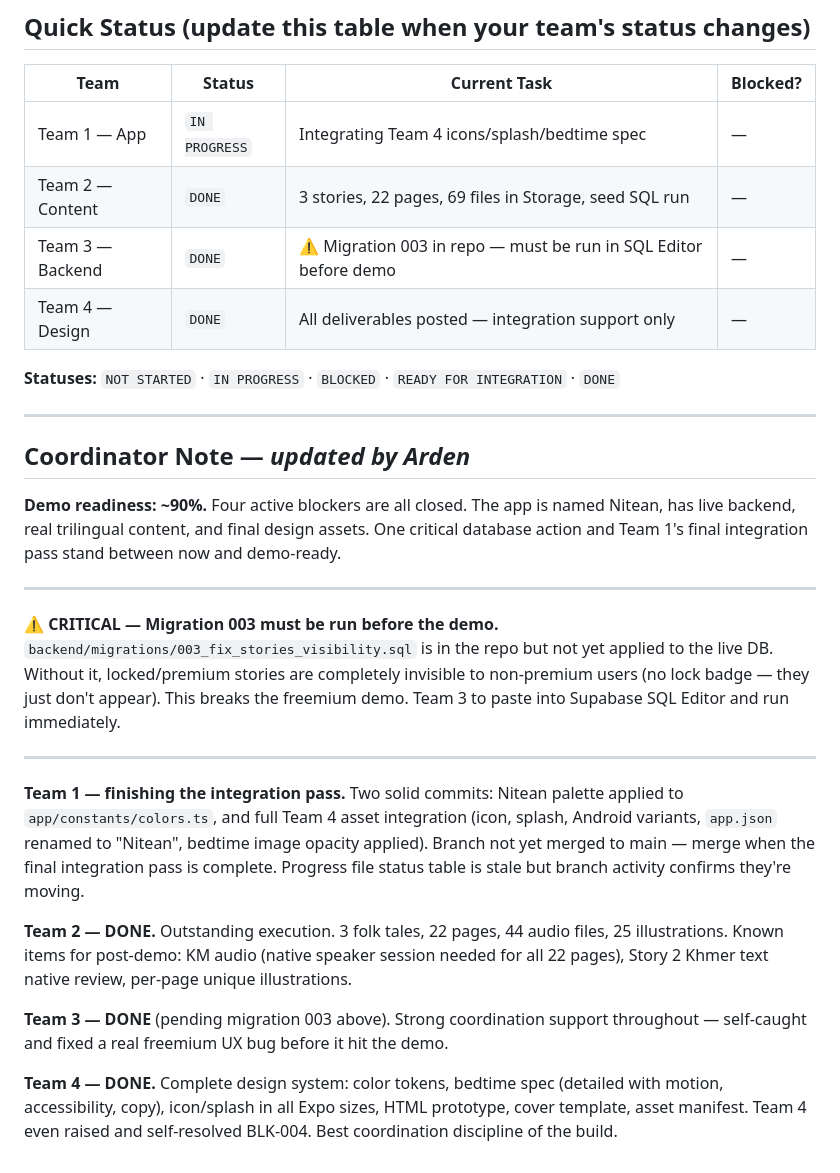
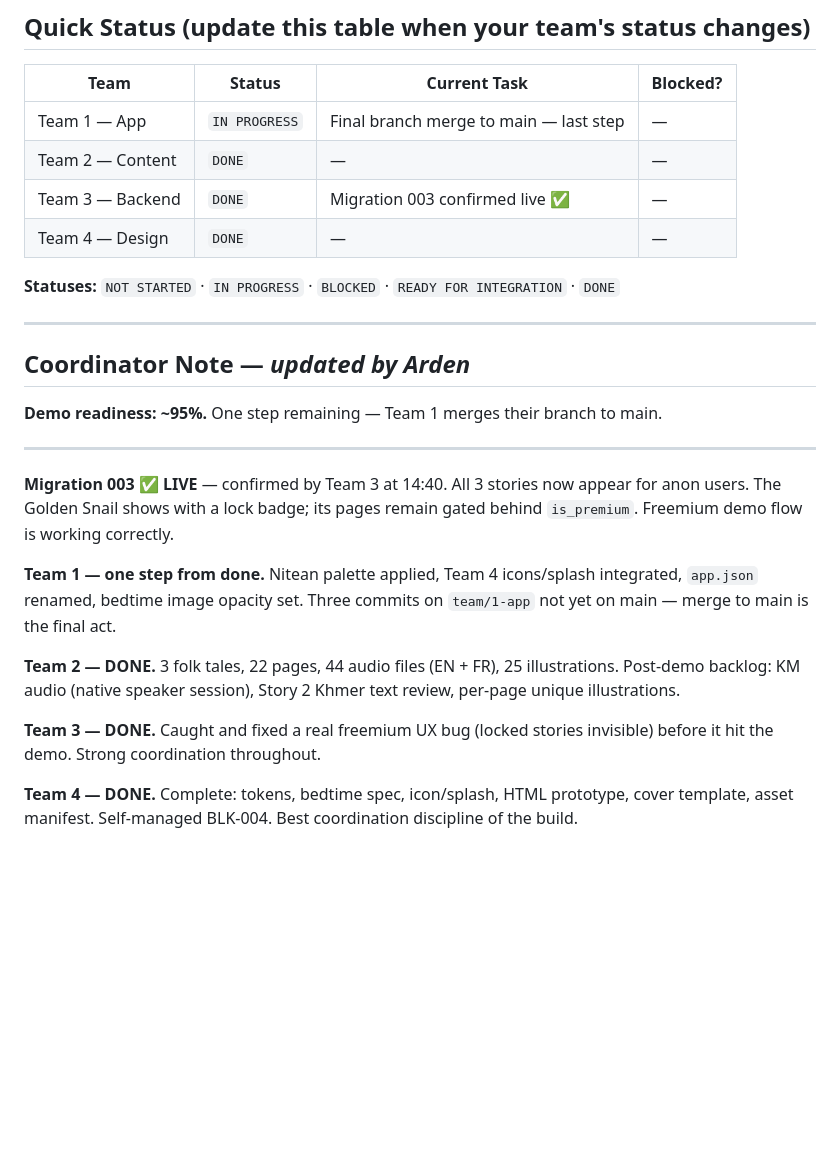
Before and after one commit to michaelwolfsdensigma/trilingual-tales, a Markdown page: team-progress/README.md, the part around the change. Drawn GitHub-style; blank space fills up the shorter version.

Commit message:
progress(coordinator): 95% demo ready — migration 003 live, Team 1 final merge pending
Migration 003 confirmed live by Team 3 at 14:40 — freemium gate working.
All 3 stories visible; locked story shows badge, pages still gated.
Team 1 branch merge to main is the only remaining step.

Co-Authored-By: Claude Sonnet 4.6 <noreply@anthropic.com>

```diff
--- a/team-progress/README.md
+++ b/team-progress/README.md
@@ -52,10 +52,10 @@ Example: `progress(team-3): Supabase credentials posted to INTEGRATION.md`
 
 | Team | Status | Current Task | Blocked? |
 |------|--------|-------------|---------|
-| Team 1 — App | `IN PROGRESS` | Integrating Team 4 icons/splash/bedtime spec | — |
-| Team 2 — Content | `DONE` | 3 stories, 22 pages, 69 files in Storage, seed SQL run | — |
-| Team 3 — Backend | `DONE` | ⚠️ Migration 003 in repo — must be run in SQL Editor before demo | — |
-| Team 4 — Design | `DONE` | All deliverables posted — integration support only | — |
+| Team 1 — App | `IN PROGRESS` | Final branch merge to main — last step | — |
+| Team 2 — Content | `DONE` | — | — |
+| Team 3 — Backend | `DONE` | Migration 003 confirmed live ✅ | — |
+| Team 4 — Design | `DONE` | — | — |
 
 **Statuses:** `NOT STARTED` · `IN PROGRESS` · `BLOCKED` · `READY FOR INTEGRATION` · `DONE`
 
@@ -63,19 +63,16 @@ Example: `progress(team-3): Supabase credentials posted to INTEGRATION.md`
 
 ## Coordinator Note — *updated by Arden*
 
-**Demo readiness: ~90%.** Four active blockers are all closed. The app is named Nitean, has live backend, real trilingual content, and final design assets. One critical database action and Team 1's final integration pass stand between now and demo-ready.
+**Demo readiness: ~95%.** One step remaining — Team 1 merges their branch to main.
 
 ---
 
-**⚠️ CRITICAL — Migration 003 must be run before the demo.**
-`backend/migrations/003_fix_stories_visibility.sql` is in the repo but not yet applied to the live DB. Without it, locked/premium stories are completely invisible to non-premium users (no lock badge — they just don't appear). This breaks the freemium demo. Team 3 to paste into Supabase SQL Editor and run immediately.
+**Migration 003 ✅ LIVE** — confirmed by Team 3 at 14:40. All 3 stories now appear for anon users. The Golden Snail shows with a lock badge; its pages remain gated behind `is_premium`. Freemium demo flow is working correctly.
 
----
+**Team 1 — one step from done.** Nitean palette applied, Team 4 icons/splash integrated, `app.json` renamed, bedtime image opacity set. Three commits on `team/1-app` not yet on main — merge to main is the final act.
 
-**Team 1 — finishing the integration pass.** Two solid commits: Nitean palette applied to `app/constants/colors.ts`, and full Team 4 asset integration (icon, splash, Android variants, `app.json` renamed to "Nitean", bedtime image opacity applied). Branch not yet merged to main — merge when the final integration pass is complete. Progress file status table is stale but branch activity confirms they're moving.
+**Team 2 — DONE.** 3 folk tales, 22 pages, 44 audio files (EN + FR), 25 illustrations. Post-demo backlog: KM audio (native speaker session), Story 2 Khmer text review, per-page unique illustrations.
 
-**Team 2 — DONE.** Outstanding execution. 3 folk tales, 22 pages, 44 audio files, 25 illustrations. Known items for post-demo: KM audio (native speaker session needed for all 22 pages), Story 2 Khmer text native review, per-page unique illustrations.
+**Team 3 — DONE.** Caught and fixed a real freemium UX bug (locked stories invisible) before it hit the demo. Strong coordination throughout.
 
-**Team 3 — DONE** (pending migration 003 above). Strong coordination support throughout — self-caught and fixed a real freemium UX bug before it hit the demo.
-
-**Team 4 — DONE.** Complete design system: color tokens, bedtime spec (detailed with motion, accessibility, copy), icon/splash in all Expo sizes, HTML prototype, cover template, asset manifest. Team 4 even raised and self-resolved BLK-004. Best coordination discipline of the build.
+**Team 4 — DONE.** Complete: tokens, bedtime spec, icon/splash, HTML prototype, cover template, asset manifest. Self-managed BLK-004. Best coordination discipline of the build.
```
